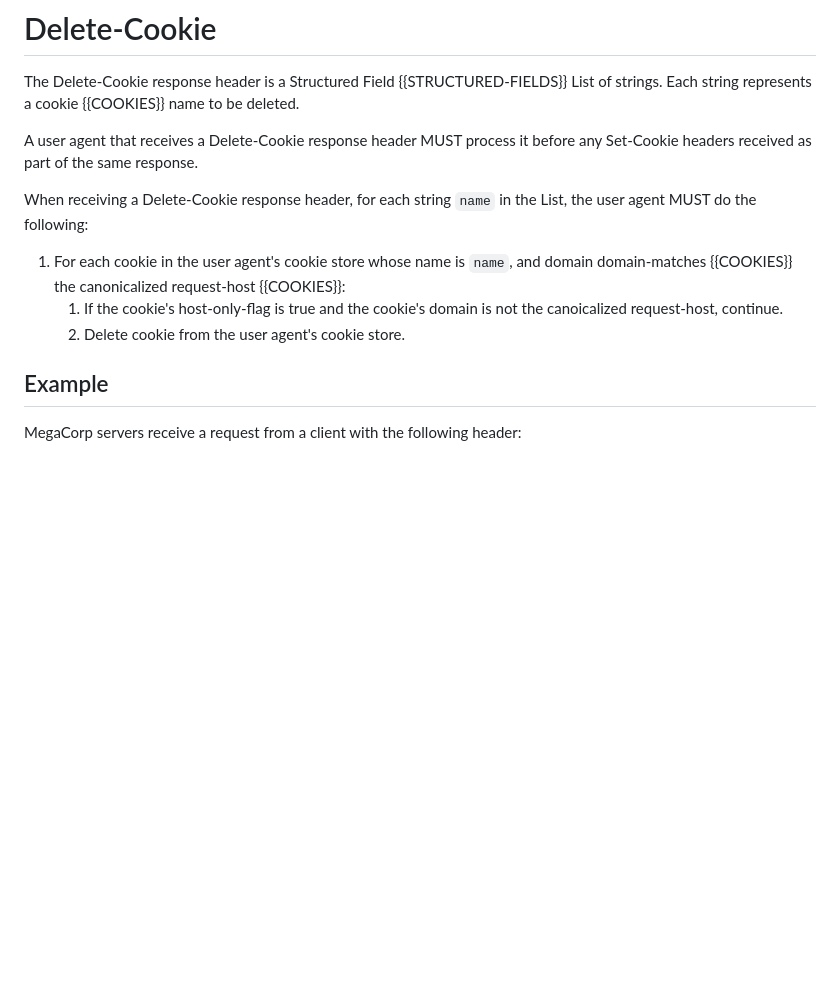
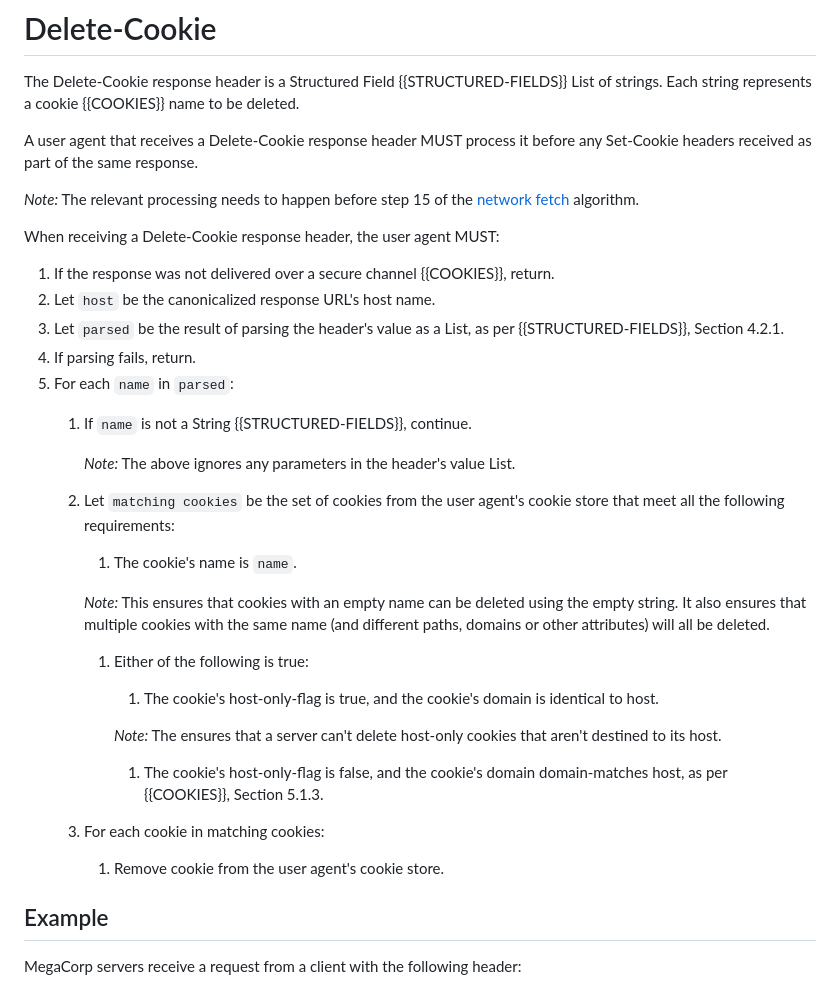
Before and after one commit to yoavweiss/delete-cookie, a Markdown page: draft-deletecookie-weiss-http.md, the part around the change. Rendered like a GitHub page; blank space fills up the shorter version.

Commit message:
Review comments

```diff
--- a/draft-deletecookie-weiss-http.md
+++ b/draft-deletecookie-weiss-http.md
@@ -79,11 +79,32 @@ Each string represents a cookie {{COOKIES}} name to be deleted.
 
 A user agent that receives a Delete-Cookie response header MUST process it before any Set-Cookie headers received as part of the same response.
 
-When receiving a Delete-Cookie response header, for each string `name` in the List, the user agent MUST do the following:
+*Note:* The relevant processing needs to happen before step 15 of the [network fetch](https://fetch.spec.whatwg.org/#http-network-fetch) algorithm.
 
-1) For each cookie in the user agent's cookie store whose name is `name`, and domain domain-matches {{COOKIES}} the canonicalized request-host {{COOKIES}}:
-   1) If the cookie's host-only-flag is true and the cookie's domain is not the canoicalized request-host, continue.
-   1) Delete cookie from the user agent's cookie store.
+When receiving a Delete-Cookie response header, the user agent MUST:
+
+1. If the response was not delivered over a secure channel {{COOKIES}}, return.
+1. Let `host` be the canonicalized response URL's host name.
+1. Let `parsed` be the result of parsing the header's value as a List, as per {{STRUCTURED-FIELDS}}, Section 4.2.1.
+1. If parsing fails, return.
+1. For each `name` in `parsed`:
+   1. If `name` is not a String {{STRUCTURED-FIELDS}}, continue.
+
+        *Note:* The above ignores any parameters in the header's value List.
+
+   1. Let `matching cookies` be the set of cookies from the user agent's cookie store that meet all the following requirements:
+      1. The cookie's name is `name`.
+
+      *Note:* This ensures that cookies with an empty name can be deleted using the empty string. It also ensures that multiple cookies with the same name (and different paths, domains or other attributes) will all be deleted.
+
+      1. Either of the following is true:
+         1. The cookie's host-only-flag is true, and the cookie's domain is identical to host.
+
+           *Note:* The ensures that a server can't delete host-only cookies that aren't destined to its host.
+
+         1. The cookie's host-only-flag is false, and the cookie's domain domain-matches host, as per {{COOKIES}}, Section 5.1.3.
+   1. For each cookie in matching cookies:
+      1. Remove cookie from the user agent's cookie store.
 
 ## Example
 
```
